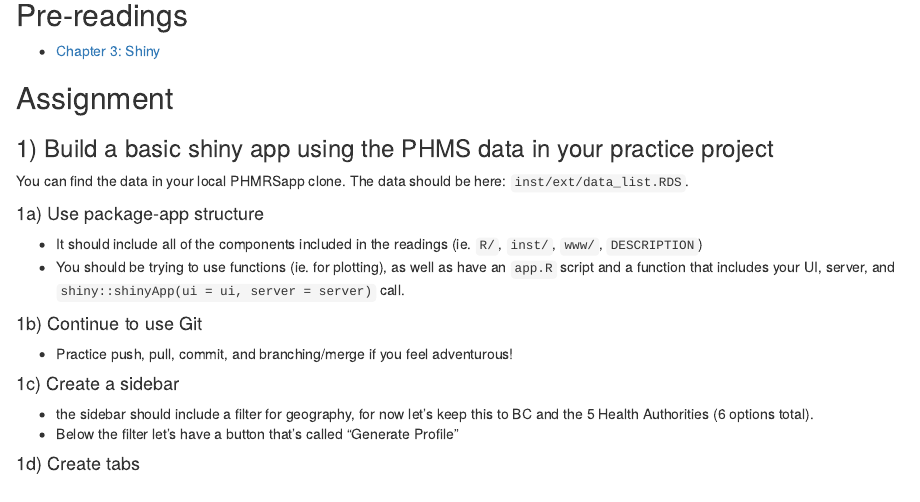
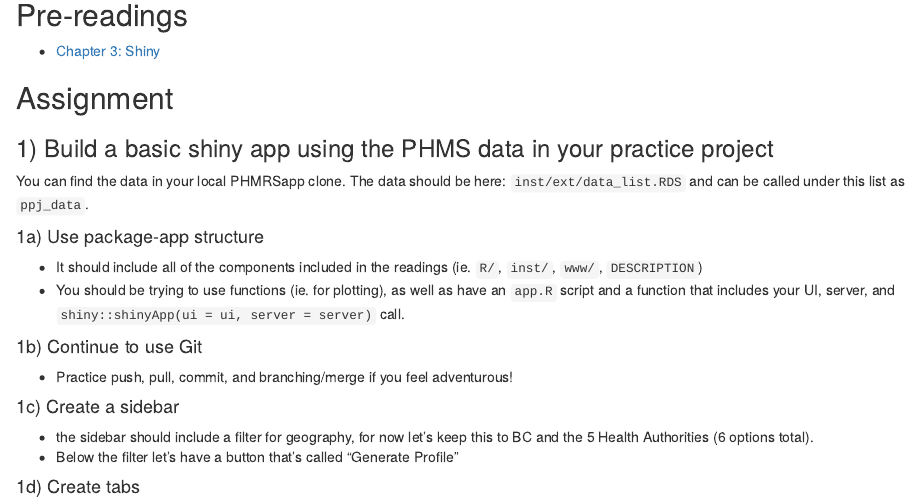
Before and after one commit to B-Klaver/shinyWorkflows_tutorials, an R Markdown document (tutorial_2.Rmd): the page in a window 1100 px wide, from 80 px down. The pictures show the output file tutorial_2.html that the author committed with the source, opened offline.

Commit message:
updates to tutorial 2 dataset

```diff
--- a/tutorial_2.Rmd
+++ b/tutorial_2.Rmd
@@ -22,7 +22,7 @@ knitr::opts_chunk$set(echo = TRUE)
 
 ### 1) Build a basic shiny app using the PHMS data in your practice project
 
-You can find the data in your local PHMRSapp clone. The data should be here: `inst/ext/data_list.RDS`.
+You can find the data in your local PHMRSapp clone. The data should be here: `inst/ext/data_list.RDS` and can be called under this list as `ppj_data`.
 
 #### 1a) Use package-app structure
 
```
Also changed, not shown: tutorial_2.html.
